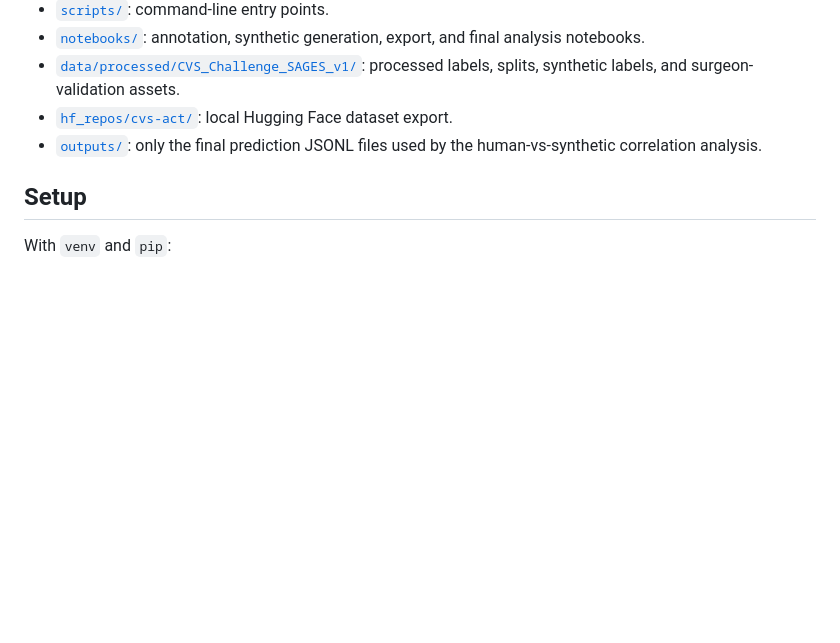
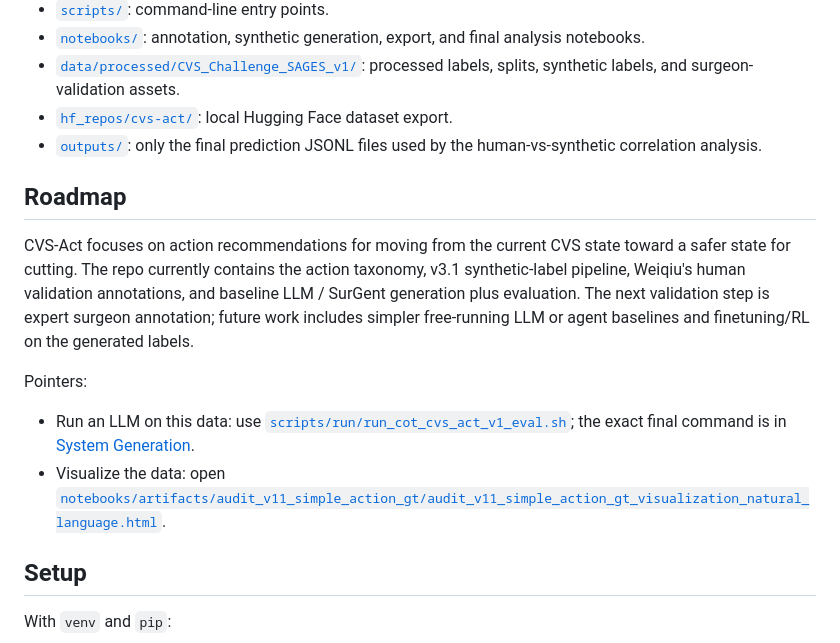
Before and after one commit to BrachioLab/CVSAct, a Markdown page: README.md, the part around the change. Rendered like a GitHub page; blank space fills up the shorter version.

Commit message:
Add concise roadmap pointers

```diff
--- a/README.md
+++ b/README.md
@@ -11,6 +11,15 @@ CVS-Act contains the annotation workflows, synthetic-label pipeline, dataset exp
 - [`data/processed/CVS_Challenge_SAGES_v1/`](data/processed/CVS_Challenge_SAGES_v1/): processed labels, splits, synthetic labels, and surgeon-validation assets.
 - [`hf_repos/cvs-act/`](hf_repos/cvs-act/): local Hugging Face dataset export.
 - [`outputs/`](outputs/): only the final prediction JSONL files used by the human-vs-synthetic correlation analysis.
+
+## Roadmap
+
+CVS-Act focuses on action recommendations for moving from the current CVS state toward a safer state for cutting. The repo currently contains the action taxonomy, v3.1 synthetic-label pipeline, Weiqiu's human validation annotations, and baseline LLM / SurGent generation plus evaluation. The next validation step is expert surgeon annotation; future work includes simpler free-running LLM or agent baselines and finetuning/RL on the generated labels.
+
+Pointers:
+
+- Run an LLM on this data: use [`scripts/run/run_cot_cvs_act_v1_eval.sh`](scripts/run/run_cot_cvs_act_v1_eval.sh); the exact final command is in [System Generation](#system-generation).
+- Visualize the data: open [`notebooks/artifacts/audit_v11_simple_action_gt/audit_v11_simple_action_gt_visualization_natural_language.html`](notebooks/artifacts/audit_v11_simple_action_gt/audit_v11_simple_action_gt_visualization_natural_language.html).
 
 ## Setup
 
```
